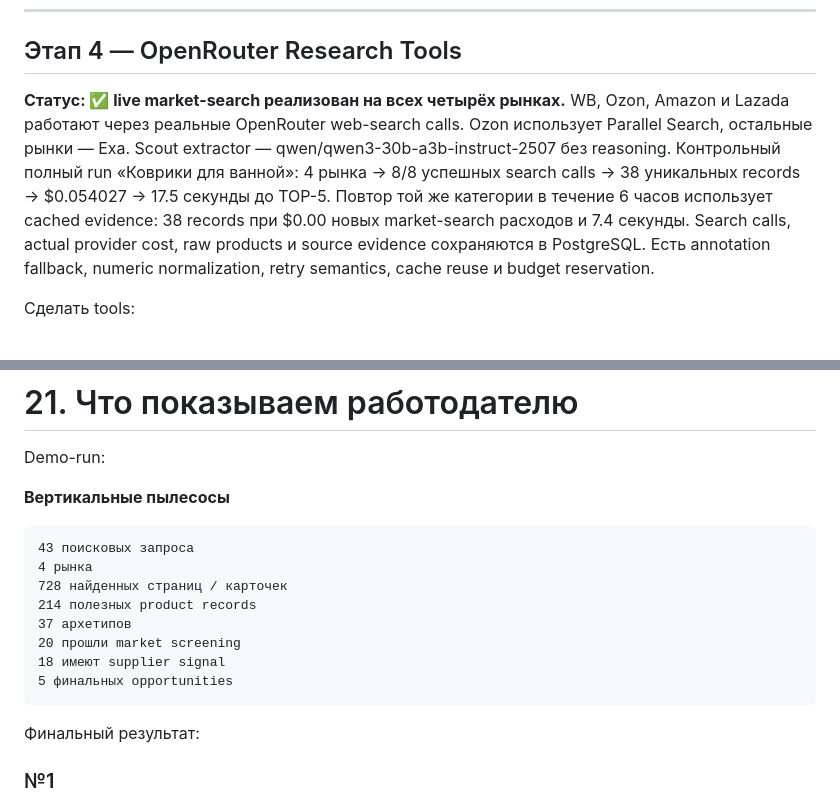
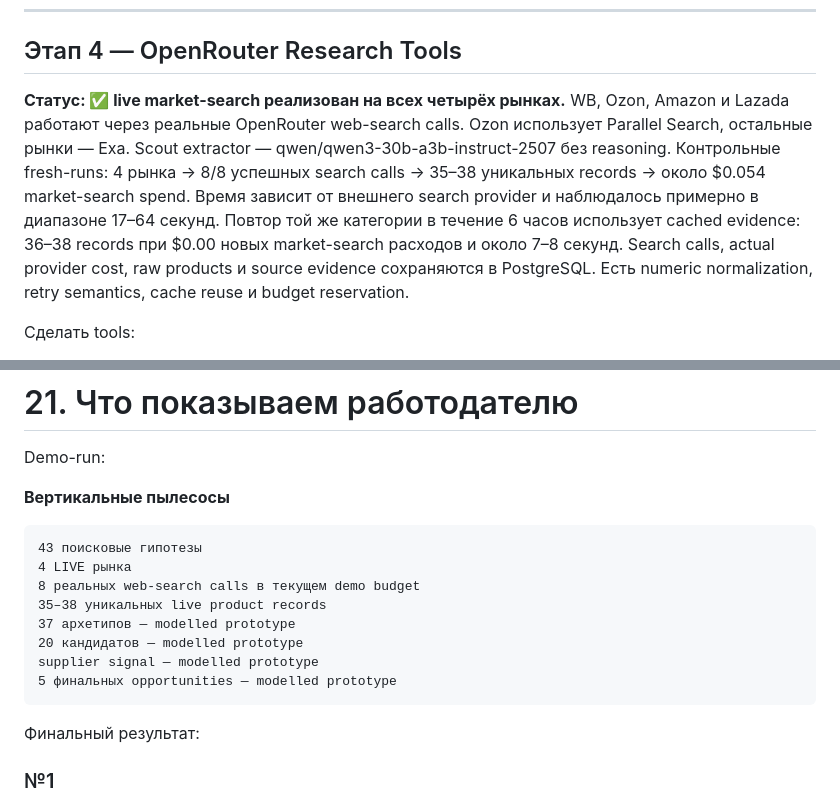
Before and after one commit to ZonaNeona/internet-revolution, a Markdown page: IMPLEMENTATION_PLAN.md, 2 parts joined by grey strips. GitHub-like rendering.

Commit message:
docs: update live market research implementation status

````diff
--- a/IMPLEMENTATION_PLAN.md
+++ b/IMPLEMENTATION_PLAN.md
@@ -642,7 +642,7 @@ Fixture-driven.
 
 ## Этап 4 — OpenRouter Research Tools
 
-**Статус: ✅ live market-search реализован на всех четырёх рынках.** WB, Ozon, Amazon и Lazada работают через реальные OpenRouter web-search calls. Ozon использует Parallel Search, остальные рынки — Exa. Scout extractor — qwen/qwen3-30b-a3b-instruct-2507 без reasoning. Контрольный полный run «Коврики для ванной»: 4 рынка → 8/8 успешных search calls → 38 уникальных records → $0.054027 → 17.5 секунды до TOP-5. Повтор той же категории в течение 6 часов использует cached evidence: 38 records при $0.00 новых market-search расходов и 7.4 секунды. Search calls, actual provider cost, raw products и source evidence сохраняются в PostgreSQL. Есть annotation fallback, numeric normalization, retry semantics, cache reuse и budget reservation.
+**Статус: ✅ live market-search реализован на всех четырёх рынках.** WB, Ozon, Amazon и Lazada работают через реальные OpenRouter web-search calls. Ozon использует Parallel Search, остальные рынки — Exa. Scout extractor — qwen/qwen3-30b-a3b-instruct-2507 без reasoning. Контрольные fresh-runs: 4 рынка → 8/8 успешных search calls → 35–38 уникальных records → около $0.054 market-search spend. Время зависит от внешнего search provider и наблюдалось примерно в диапазоне 17–64 секунд. Повтор той же категории в течение 6 часов использует cached evidence: 36–38 records при $0.00 новых market-search расходов и около 7–8 секунд. Search calls, actual provider cost, raw products и source evidence сохраняются в PostgreSQL. Есть numeric normalization, retry semantics, cache reuse и budget reservation.
 
 Сделать tools:
 
@@ -763,14 +763,14 @@ Demo-run:
 **Вертикальные пылесосы**
 
 ```text
-43 поисковых запроса
-4 рынка
-728 найденных страниц / карточек
-214 полезных product records
-37 архетипов
-20 прошли market screening
-18 имеют supplier signal
-5 финальных opportunities
+43 поисковые гипотезы
+4 LIVE рынка
+8 реальных web-search calls в текущем demo budget
+35–38 уникальных live product records
+37 архетипов — modelled prototype
+20 кандидатов — modelled prototype
+supplier signal — modelled prototype
+5 финальных opportunities — modelled prototype
 ```
 
 Финальный результат:
````
